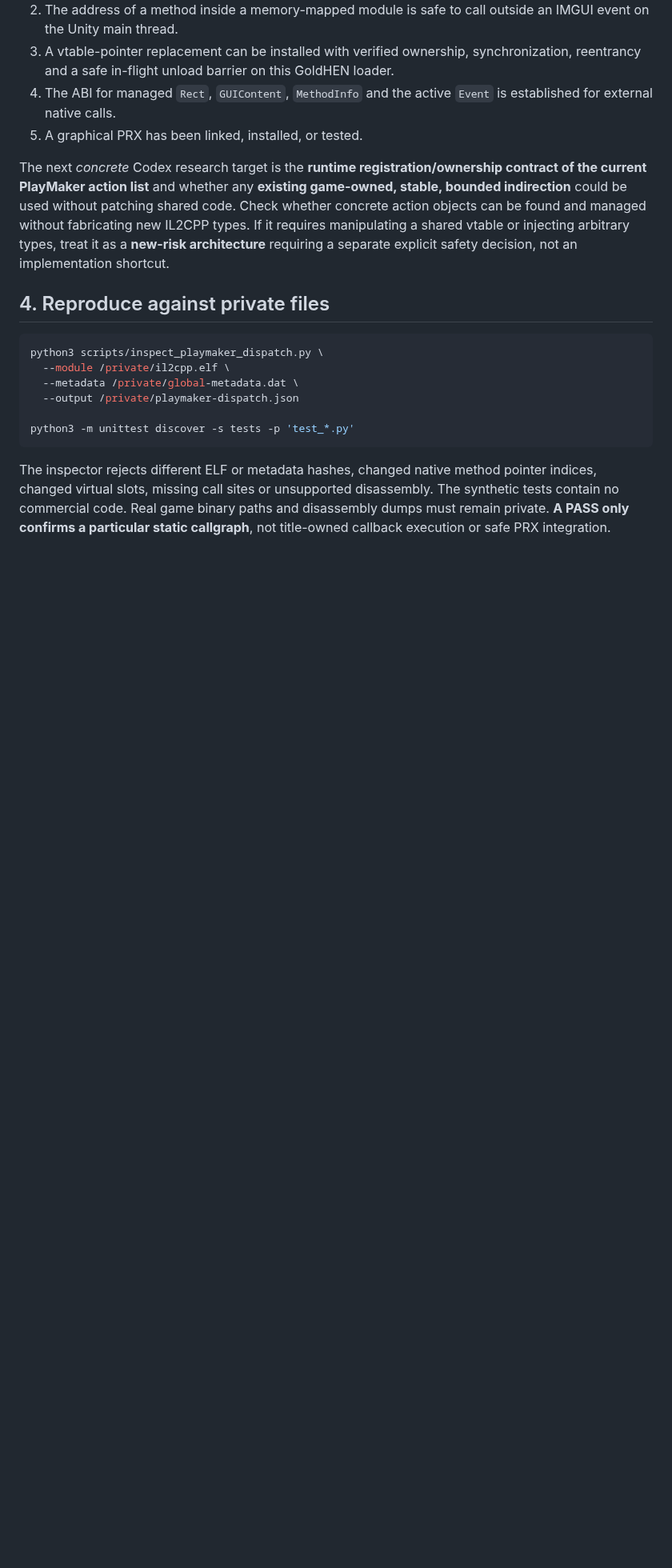
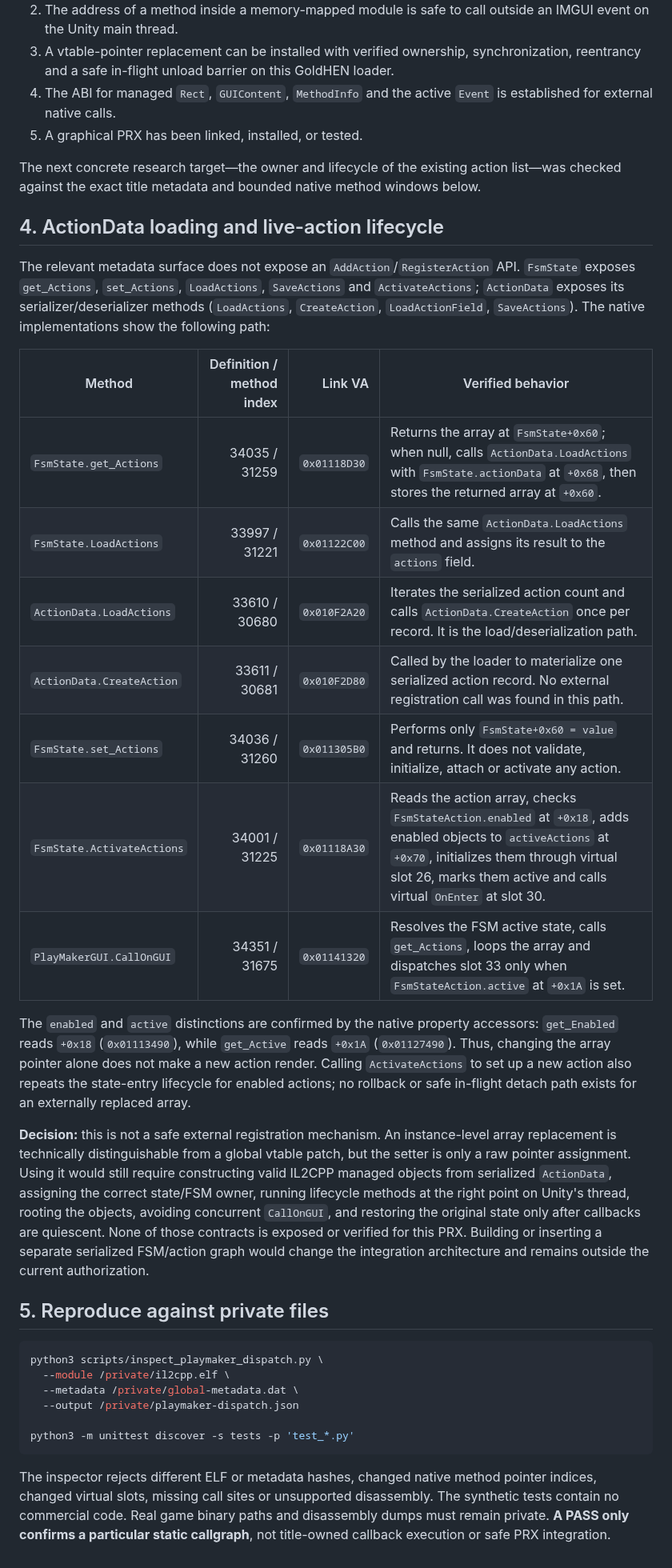
Before and after one commit to Skaymer-AR/TheForest-UCM-PS4, a Markdown page: docs/PLAYMAKER_VIRTUAL_DISPATCH_20261030.md, the part around the change. Shown at 80% size. Drawn GitHub-style; blank space fills up the shorter version.

Commit message:
docs: trace PlayMaker action lifecycle

````diff
--- a/docs/PLAYMAKER_VIRTUAL_DISPATCH_20261030.md
+++ b/docs/PLAYMAKER_VIRTUAL_DISPATCH_20261030.md
@@ -47,9 +47,27 @@ But these facts do **not** prove any of the following:
 4. The ABI for managed `Rect`, `GUIContent`, `MethodInfo` and the active `Event` is established for external native calls.
 5. A graphical PRX has been linked, installed, or tested.
 
-The next *concrete* Codex research target is the **runtime registration/ownership contract of the current PlayMaker action list** and whether any **existing game-owned, stable, bounded indirection** could be used without patching shared code. Check whether concrete action objects can be found and managed without fabricating new IL2CPP types. If it requires manipulating a shared vtable or injecting arbitrary types, treat it as a **new-risk architecture** requiring a separate explicit safety decision, not an implementation shortcut.
+The next concrete research target—the owner and lifecycle of the existing action list—was checked against the exact title metadata and bounded native method windows below.
 
-## 4. Reproduce against private files
+## 4. ActionData loading and live-action lifecycle
+
+The relevant metadata surface does not expose an `AddAction`/`RegisterAction` API. `FsmState` exposes `get_Actions`, `set_Actions`, `LoadActions`, `SaveActions` and `ActivateActions`; `ActionData` exposes its serializer/deserializer methods (`LoadActions`, `CreateAction`, `LoadActionField`, `SaveActions`). The native implementations show the following path:
+
+| Method | Definition / method index | Link VA | Verified behavior |
+| --- | ---: | ---: | --- |
+| `FsmState.get_Actions` | 34035 / 31259 | `0x01118D30` | Returns the array at `FsmState+0x60`; when null, calls `ActionData.LoadActions` with `FsmState.actionData` at `+0x68`, then stores the returned array at `+0x60`. |
+| `FsmState.LoadActions` | 33997 / 31221 | `0x01122C00` | Calls the same `ActionData.LoadActions` method and assigns its result to the `actions` field. |
+| `ActionData.LoadActions` | 33610 / 30680 | `0x010F2A20` | Iterates the serialized action count and calls `ActionData.CreateAction` once per record. It is the load/deserialization path. |
+| `ActionData.CreateAction` | 33611 / 30681 | `0x010F2D80` | Called by the loader to materialize one serialized action record. No external registration call was found in this path. |
+| `FsmState.set_Actions` | 34036 / 31260 | `0x011305B0` | Performs only `FsmState+0x60 = value` and returns. It does not validate, initialize, attach or activate any action. |
+| `FsmState.ActivateActions` | 34001 / 31225 | `0x01118A30` | Reads the action array, checks `FsmStateAction.enabled` at `+0x18`, adds enabled objects to `activeActions` at `+0x70`, initializes them through virtual slot 26, marks them active and calls virtual `OnEnter` at slot 30. |
+| `PlayMakerGUI.CallOnGUI` | 34351 / 31675 | `0x01141320` | Resolves the FSM active state, calls `get_Actions`, loops the array and dispatches slot 33 only when `FsmStateAction.active` at `+0x1A` is set. |
+
+The `enabled` and `active` distinctions are confirmed by the native property accessors: `get_Enabled` reads `+0x18` (`0x01113490`), while `get_Active` reads `+0x1A` (`0x01127490`). Thus, changing the array pointer alone does not make a new action render. Calling `ActivateActions` to set up a new action also repeats the state-entry lifecycle for enabled actions; no rollback or safe in-flight detach path exists for an externally replaced array.
+
+**Decision:** this is not a safe external registration mechanism. An instance-level array replacement is technically distinguishable from a global vtable patch, but the setter is only a raw pointer assignment. Using it would still require constructing valid IL2CPP managed objects from serialized `ActionData`, assigning the correct state/FSM owner, running lifecycle methods at the right point on Unity's thread, rooting the objects, avoiding concurrent `CallOnGUI`, and restoring the original state only after callbacks are quiescent. None of those contracts is exposed or verified for this PRX. Building or inserting a separate serialized FSM/action graph would change the integration architecture and remains outside the current authorization.
+
+## 5. Reproduce against private files
 
 ```sh
 python3 scripts/inspect_playmaker_dispatch.py \
````
